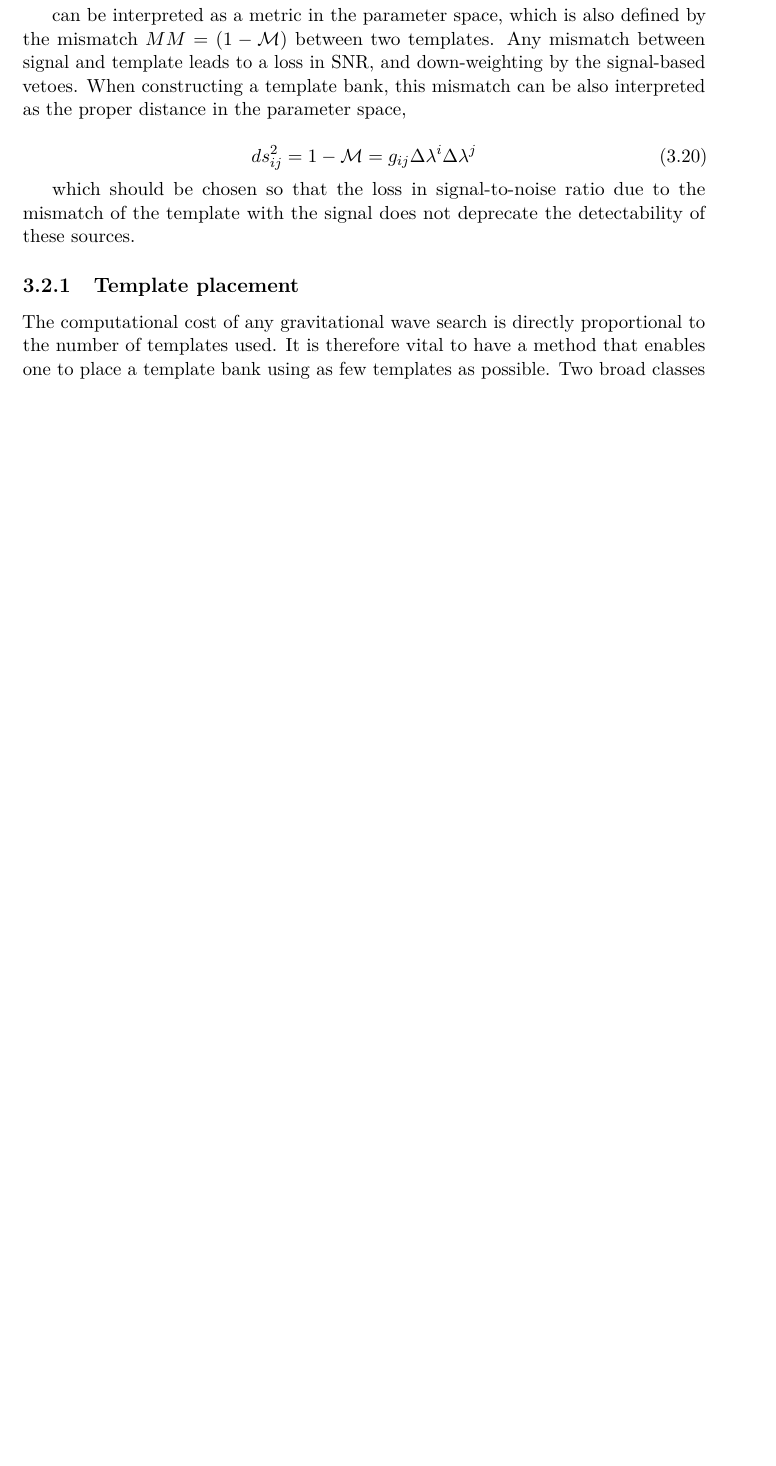
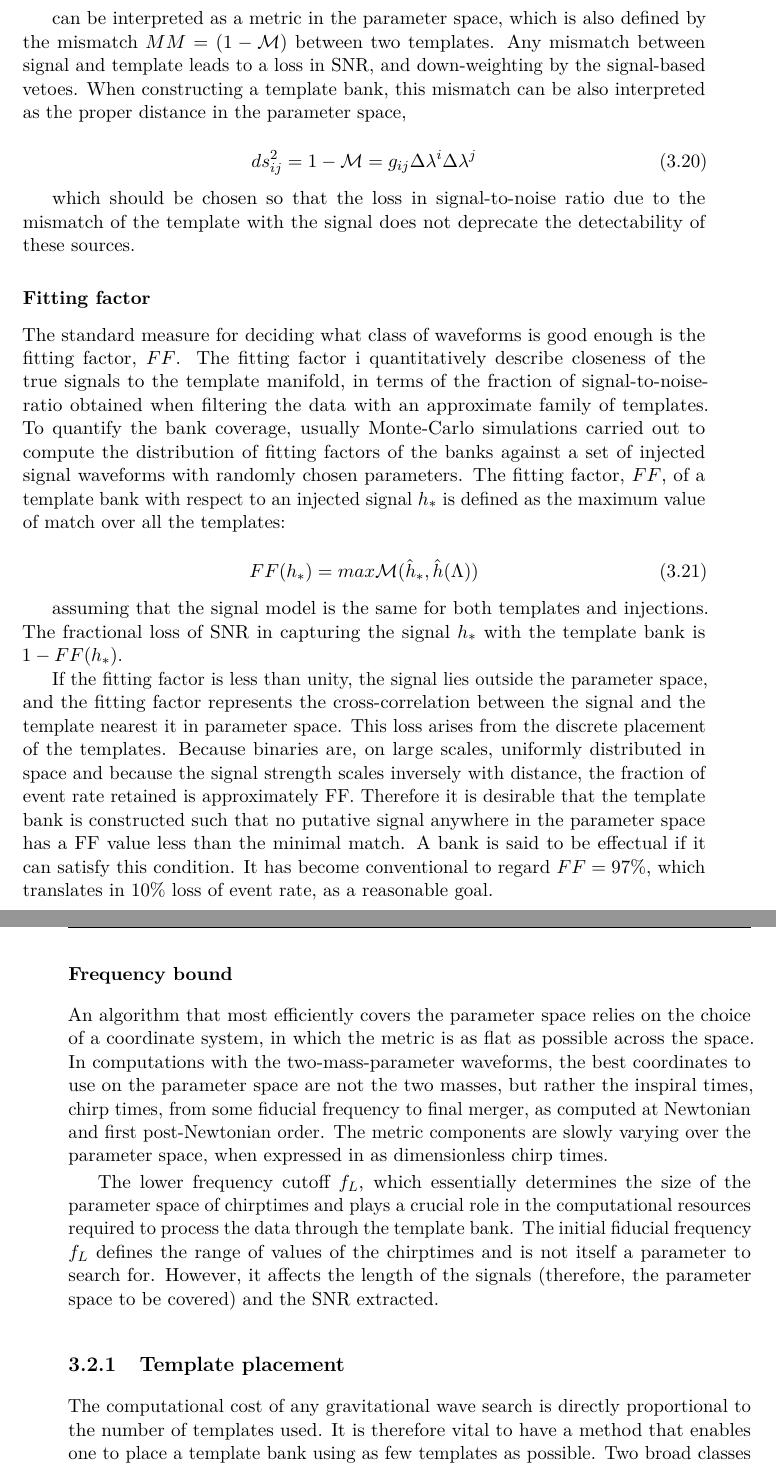
Before and after one commit to jsantoro392/thesis, a LaTeX thesis (thesis.tex): part of page 31 of 43 before the commit and two parts of pages 31 and 32 of 45 after it, the two joined at a grey line, cut so that both start at the same text, the shorter picture padded with empty space. Compiled offline with pdfLaTeX.

Commit message:
frequency bound and fitting factor  section

```diff
--- a/thesis.tex
+++ b/thesis.tex
@@ -1461,6 +1461,64 @@
 
 	which should be chosen so that the loss in signal-to-noise ratio due to the mismatch
 	of the template with the signal does not deprecate the detectability of these sources.
+
+\subsubsection{Fitting factor}
+
+	The standard measure for deciding what class
+	of waveforms is good enough is the fitting factor, $FF$.
+	The fitting factor i quantitatively describe closeness of
+	the true signals to the template manifold, in terms of the fraction of
+	signal-to-noise-ratio obtained when filtering
+	the data with an approximate family of templates.
+	To quantify the bank coverage, usually Monte-Carlo simulations carried out
+	to compute the distribution of fitting factors of the banks against
+	a set of injected signal waveforms with randomly chosen parameters.
+	The fitting factor, $FF$, of a template bank with respect to an injected signal $h_{*}$
+	is defined as the maximum value of match over all the templates:
+
+		\begin{equation}
+			FF(h_{*}) = max \mathcal{M}(\hat h_{*}, \hat h(\Lambda))
+		\end{equation}
+
+	assuming that the signal model is the same for both templates and injections.
+	The fractional loss of SNR in capturing the signal
+	$h_{*}$ with the template bank is $1 - FF(h_{*})$.
+
+	If the fitting factor is less than unity, the signal lies outside the parameter space,
+	and the fitting factor represents the cross-correlation between
+	the signal and the template nearest it in parameter space.
+	This loss arises from the discrete placement of the templates.
+	Because binaries are, on large scales, uniformly distributed in space
+	and because the signal strength scales inversely with distance,
+	the fraction of event rate retained is approximately FF.
+	Therefore it is desirable that the template bank is constructed such that
+	no putative signal anywhere in the parameter space
+	has a FF value less than the minimal match.
+	A bank is said to be effectual if it can satisfy this condition.
+	It has become conventional to regard $FF = 97\%$,
+	which translates in $10\%$ loss of event rate, as a reasonable goal.
+
+
+\subsubsection{Frequency bound}
+
+	An algorithm that most efficiently covers the parameter space relies on the choice of a coordinate system,
+	in which the metric is as flat as possible across the space.
+	In computations with the two-mass-parameter waveforms,
+	the best coordinates to use on the parameter space are not the two masses,
+	but rather the inspiral times, chirp times, from some fiducial frequency to final merger,
+	as computed at Newtonian and first post-Newtonian order.
+	The metric components are slowly varying over the parameter space,
+	when expressed in as dimensionless chirp times.
+
+
+        The lower frequency cutoff $f_L$, which essentially determines the size of the parameter space
+        of chirptimes and plays a crucial role in the computational resources required
+        to process the data through the template bank.
+        The initial fiducial frequency $f_L$ defines the range of values of the chirptimes
+        and is not itself a parameter to search for.
+        However, it affects the length of the signals
+        (therefore, the parameter space to be covered) and the SNR extracted.
+
 \subsection{Template placement}
 
 
```
